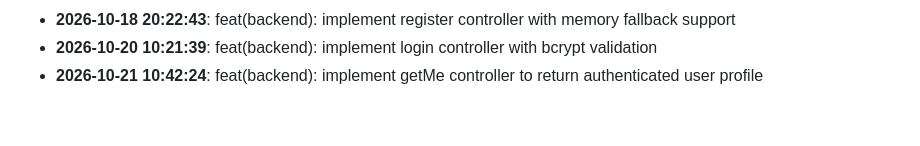
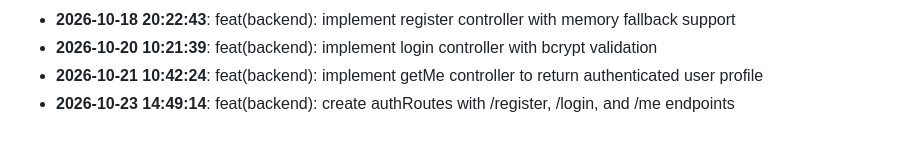
Before and after one commit to rabeyanoor/ScholarForge, a Markdown page: CHANGELOG.md, the part around the change. GitHub-like rendering.

Commit message:
feat(backend): create authRoutes with /register, /login, and /me endpoints

```diff
--- a/CHANGELOG.md
+++ b/CHANGELOG.md
@@ -94,3 +94,4 @@
 - **2026-10-18 20:22:43**: feat(backend): implement register controller with memory fallback support
 - **2026-10-20 10:21:39**: feat(backend): implement login controller with bcrypt validation
 - **2026-10-21 10:42:24**: feat(backend): implement getMe controller to return authenticated user profile
+- **2026-10-23 14:49:14**: feat(backend): create authRoutes with /register, /login, and /me endpoints
```
